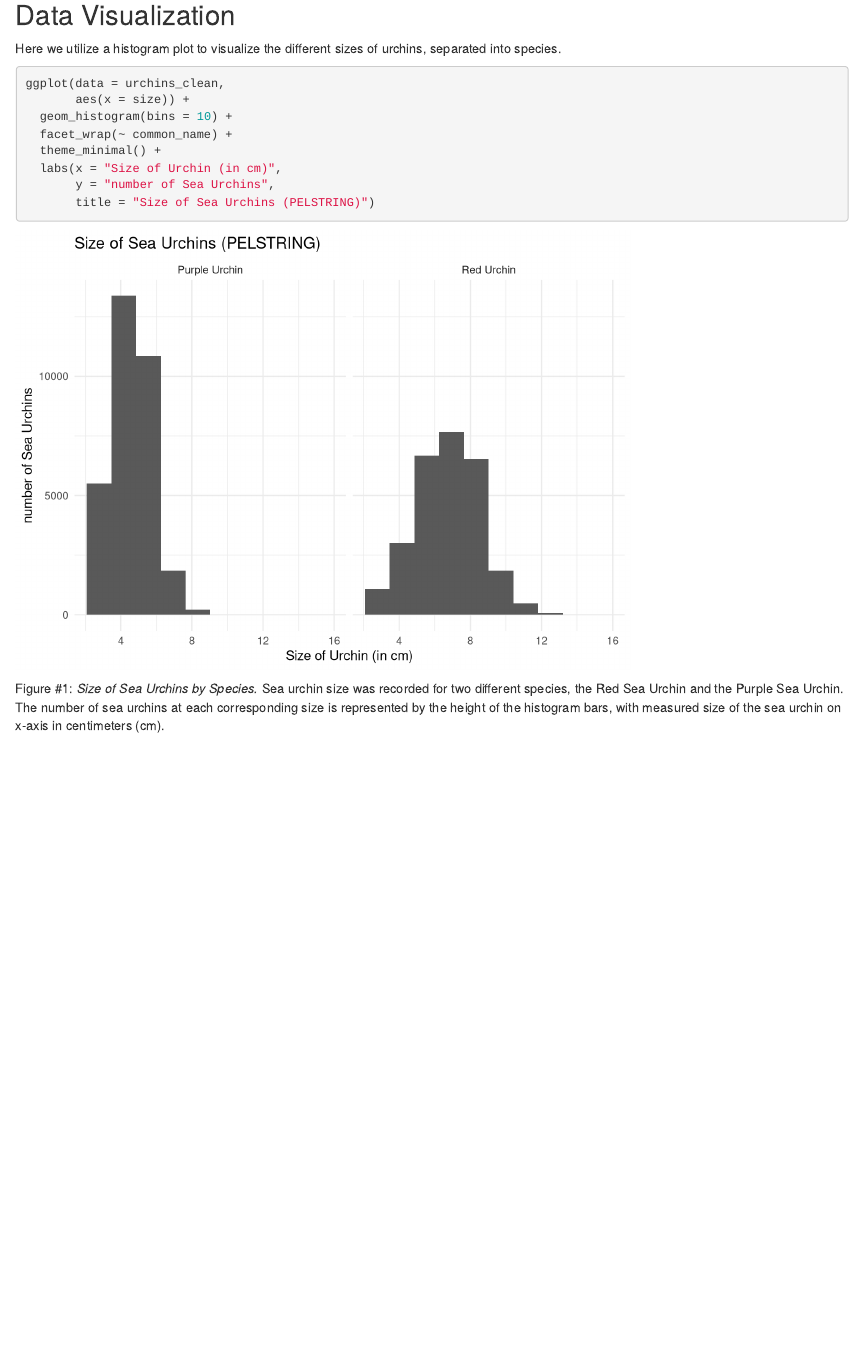
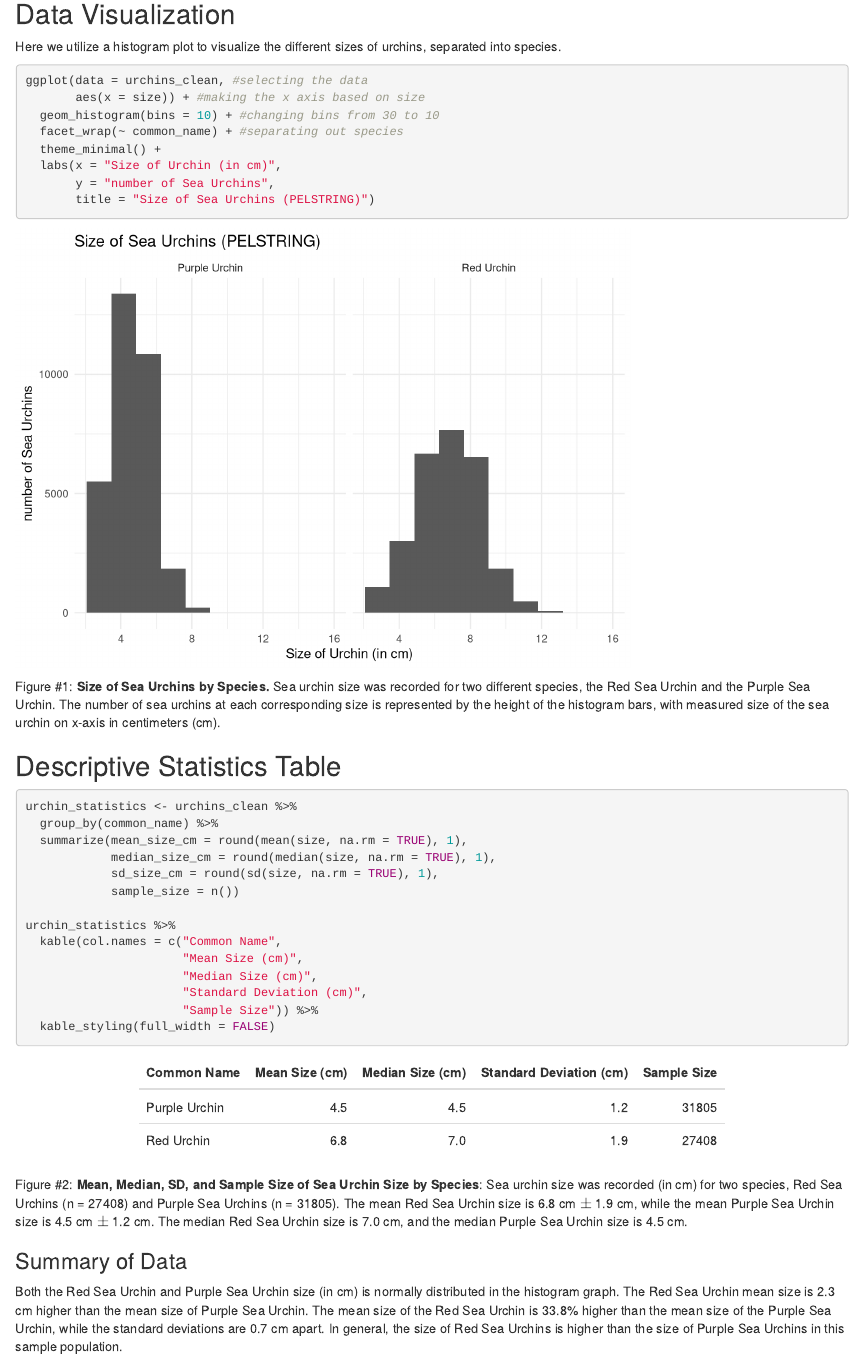
Before and after one commit to emilypelstring/a3-task3-task4-ep, an R Markdown document (code/a3_task3_emily_pelstring.Rmd): the page in a window 1100 px wide, from 890 px down before the commit and from 910 px down after it, so that both start at the same text. Rendered offline with R 4.5, knitr and Pandoc, with nearby package versions; column names are cleaned by a stand-in for the janitor package.

Commit message:
Finished section 1 of task 3

````diff
--- a/code/a3_task3_emily_pelstring.Rmd
+++ b/code/a3_task3_emily_pelstring.Rmd
@@ -43,13 +44,38 @@ urchins_clean <- urchins %>%
 Here we utilize a histogram plot to visualize the different sizes of urchins, separated into species.
 
 ```{r}
-ggplot(data = urchins_clean,
-       aes(x = size)) +
-  geom_histogram(bins = 10) +
-  facet_wrap(~ common_name) +
+ggplot(data = urchins_clean, #selecting the data
+       aes(x = size)) + #making the x axis based on size
+  geom_histogram(bins = 10) + #changing bins from 30 to 10
+  facet_wrap(~ common_name) + #separating out species
   theme_minimal() +
   labs(x = "Size of Urchin (in cm)",
        y = "number of Sea Urchins",
        title = "Size of Sea Urchins (PELSTRING)")
 ```
-Figure #1: *Size of Sea Urchins by Species.* Sea urchin size was recorded for two different species, the Red Sea Urchin and the Purple Sea Urchin. The number of sea urchins at each corresponding size is represented by the height of the histogram bars, with measured size of the sea urchin on x-axis in centimeters (cm).
+Figure #1: **Size of Sea Urchins by Species.** Sea urchin size was recorded for two different species, the Red Sea Urchin and the Purple Sea Urchin. The number of sea urchins at each corresponding size is represented by the height of the histogram bars, with measured size of the sea urchin on x-axis in centimeters (cm).
+
+## Descriptive Statistics Table
+
+```{r}
+urchin_statistics <- urchins_clean %>%
+  group_by(common_name) %>%
+  summarize(mean_size_cm = round(mean(size, na.rm = TRUE), 1),
+            median_size_cm = round(median(size, na.rm = TRUE), 1),
+            sd_size_cm = round(sd(size, na.rm = TRUE), 1),
+            sample_size = n())
+
+urchin_statistics %>%
+  kable(col.names = c("Common Name",
+                      "Mean Size (cm)",
+                      "Median Size (cm)",
+                      "Standard Deviation (cm)",
+                      "Sample Size")) %>%
+  kable_styling(full_width = FALSE)
+```
+
+Figure #2: **Mean, Median, SD, and Sample Size of Sea Urchin Size by Species**: Sea urchin size was recorded (in cm) for two species, Red Sea Urchins (n = 27408) and Purple Sea Urchins (n = 31805). The mean Red Sea Urchin size is 6.8 cm $\pm$ 1.9 cm, while the mean Purple Sea Urchin size is 4.5 cm $\pm$ 1.2 cm. The median Red Sea Urchin size is 7.0 cm, and the median Purple Sea Urchin size is 4.5 cm.
+
+### Summary of Data
+
+Both the Red Sea Urchin and Purple Sea Urchin size (in cm) is normally distributed in the histogram graph. The Red Sea Urchin mean size is 2.3 cm higher than the mean size of Purple Sea Urchin. The mean size of the Red Sea Urchin is 33.8% higher than the mean size of the Purple Sea Urchin, while the standard deviations are 0.7 cm apart. In general, the size of Red Sea Urchins is higher than the size of Purple Sea Urchins in this sample population.
````
Also changed, not shown: code/a3_task3_emily_pelstring.html (added), code/a3_task3_emily_pelstring.Rmd (3 more changed lines).
